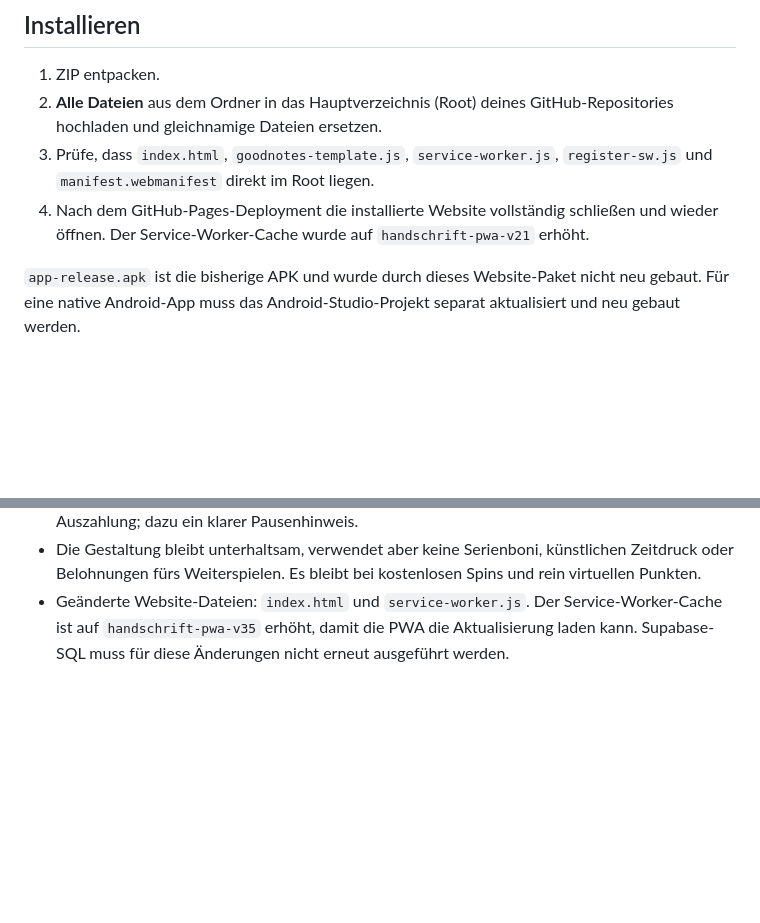
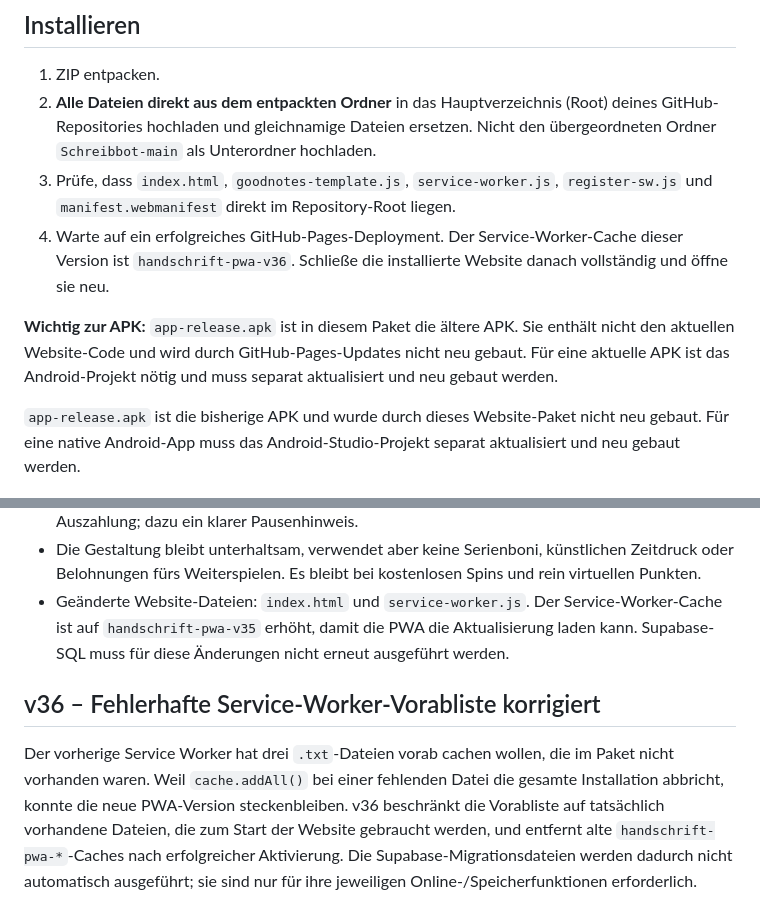
Before and after one commit to Kamar303/Schreibbot, a Markdown page: README.md, 2 parts joined by grey strips. GitHub-like rendering; blank space fills up the shorter version.

```diff
--- a/README.md
+++ b/README.md
@@ -2,9 +2,11 @@
 
 ## Installieren
 1. ZIP entpacken.
-2. **Alle Dateien** aus dem Ordner in das Hauptverzeichnis (Root) deines GitHub-Repositories hochladen und gleichnamige Dateien ersetzen.
-3. Prüfe, dass `index.html`, `goodnotes-template.js`, `service-worker.js`, `register-sw.js` und `manifest.webmanifest` direkt im Root liegen.
-4. Nach dem GitHub-Pages-Deployment die installierte Website vollständig schließen und wieder öffnen. Der Service-Worker-Cache wurde auf `handschrift-pwa-v21` erhöht.
+2. **Alle Dateien direkt aus dem entpackten Ordner** in das Hauptverzeichnis (Root) deines GitHub-Repositories hochladen und gleichnamige Dateien ersetzen. Nicht den übergeordneten Ordner `Schreibbot-main` als Unterordner hochladen.
+3. Prüfe, dass `index.html`, `goodnotes-template.js`, `service-worker.js`, `register-sw.js` und `manifest.webmanifest` direkt im Repository-Root liegen.
+4. Warte auf ein erfolgreiches GitHub-Pages-Deployment. Der Service-Worker-Cache dieser Version ist `handschrift-pwa-v36`. Schließe die installierte Website danach vollständig und öffne sie neu.
+
+**Wichtig zur APK:** `app-release.apk` ist in diesem Paket die ältere APK. Sie enthält nicht den aktuellen Website-Code und wird durch GitHub-Pages-Updates nicht neu gebaut. Für eine aktuelle APK ist das Android-Projekt nötig und muss separat aktualisiert und neu gebaut werden.
 
 `app-release.apk` ist die bisherige APK und wurde durch dieses Website-Paket nicht neu gebaut. Für eine native Android-App muss das Android-Studio-Projekt separat aktualisiert und neu gebaut werden.
 
@@ -267,3 +269,8 @@ Ein lokaler Browser-Export mit Beispieltext wurde erzeugt und die `.goodnotes`-Z
 - Vor dem ersten Öffnen der Slotmaschine pro Seitenaufruf erscheint ein Hinweis: reine Glückssimulation, zufällige Ergebnisse, virtuelle nicht kaufbare Coins ohne Geldwert, keine Auszahlung; dazu ein klarer Pausenhinweis.
 - Die Gestaltung bleibt unterhaltsam, verwendet aber keine Serienboni, künstlichen Zeitdruck oder Belohnungen fürs Weiterspielen. Es bleibt bei kostenlosen Spins und rein virtuellen Punkten.
 - Geänderte Website-Dateien: `index.html` und `service-worker.js`. Der Service-Worker-Cache ist auf `handschrift-pwa-v35` erhöht, damit die PWA die Aktualisierung laden kann. Supabase-SQL muss für diese Änderungen nicht erneut ausgeführt werden.
+
+
+## v36 – Fehlerhafte Service-Worker-Vorabliste korrigiert
+
+Der vorherige Service Worker hat drei `.txt`-Dateien vorab cachen wollen, die im Paket nicht vorhanden waren. Weil `cache.addAll()` bei einer fehlenden Datei die gesamte Installation abbricht, konnte die neue PWA-Version steckenbleiben. v36 beschränkt die Vorabliste auf tatsächlich vorhandene Dateien, die zum Start der Website gebraucht werden, und entfernt alte `handschrift-pwa-*`-Caches nach erfolgreicher Aktivierung. Die Supabase-Migrationsdateien werden dadurch nicht automatisch ausgeführt; sie sind nur für ihre jeweiligen Online-/Speicherfunktionen erforderlich.
```
